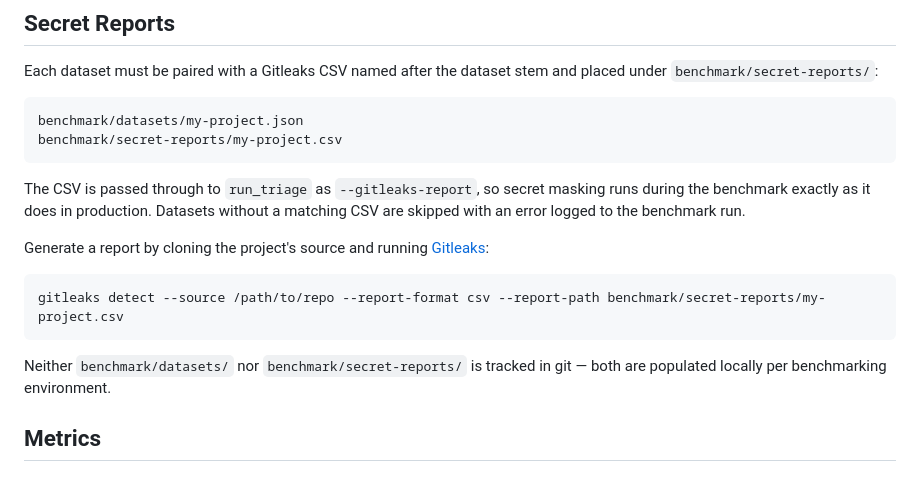
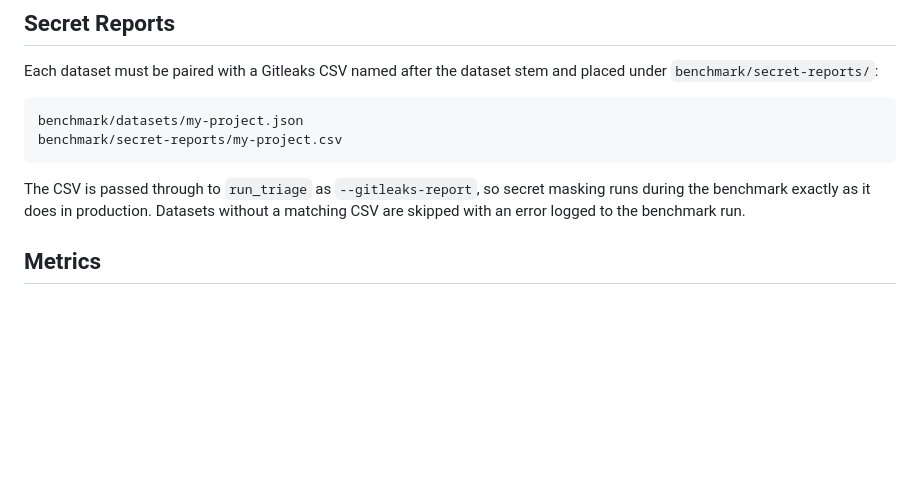
Before and after one commit to random-456/sast-triage-agent, a Markdown page: docs/benchmark.md, the part around the change. Rendered like a GitHub page; blank space fills up the shorter version.

````diff
--- a/docs/benchmark.md
+++ b/docs/benchmark.md
@@ -61,14 +61,6 @@ benchmark/secret-reports/my-project.csv
 ```
 
 The CSV is passed through to `run_triage` as `--gitleaks-report`, so secret masking runs during the benchmark exactly as it does in production. Datasets without a matching CSV are skipped with an error logged to the benchmark run.
-
-Generate a report by cloning the project's source and running [Gitleaks](https://github.com/gitleaks/gitleaks):
-
-```bash
-gitleaks detect --source /path/to/repo --report-format csv --report-path benchmark/secret-reports/my-project.csv
-```
-
-Neither `benchmark/datasets/` nor `benchmark/secret-reports/` is tracked in git — both are populated locally per benchmarking environment.
 
 ## Metrics
 
````
Also changed, not shown: README.md (+1 -1 lines), docs/usage-guide.md (+1 -1 lines).
